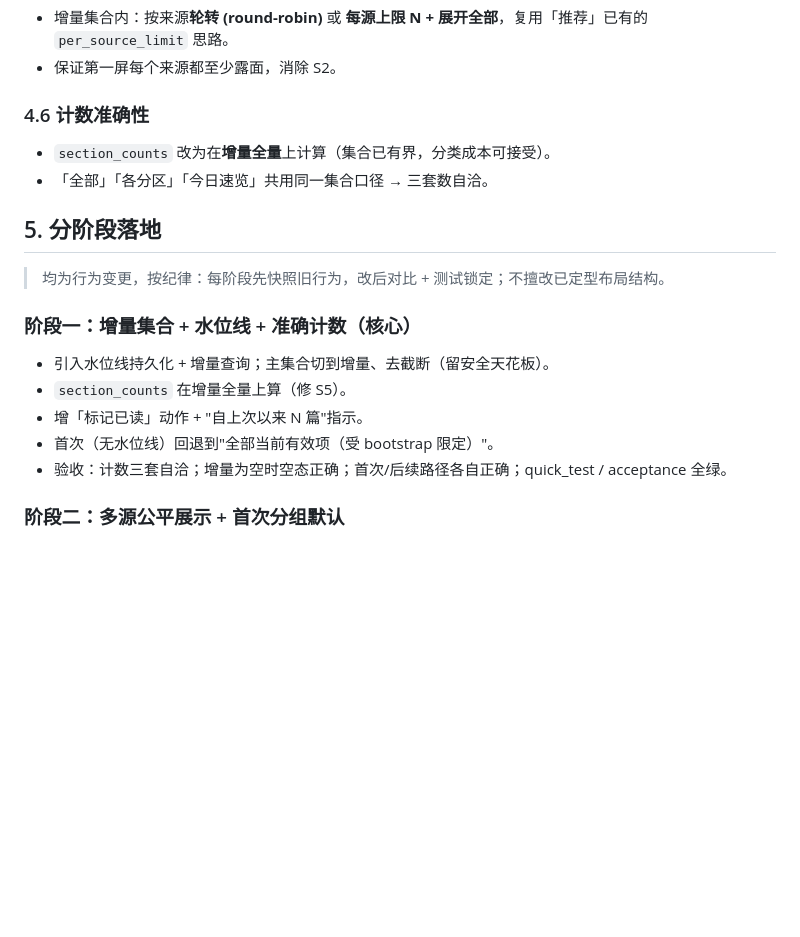
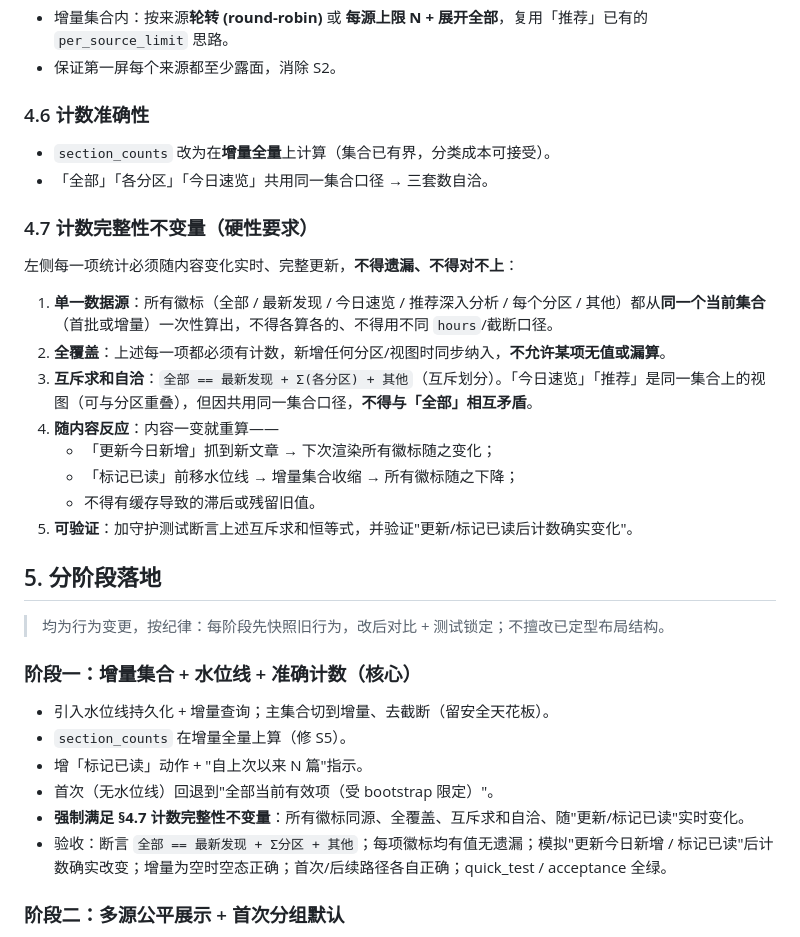
Before and after one commit to yydshly/ai-frontier-radar, a Markdown page: docs/V1_TODAY_RADAR_INCREMENTAL_MODEL_DESIGN.md, the part around the change. GitHub-like rendering; blank space fills up the shorter version.

Commit message:
docs: add count-integrity invariant to today-radar incremental model
All sidebar stats must derive from one current set, cover every entry, satisfy
全部 == 最新发现 + Σ分区 + 其他, and update reactively on update/mark-as-read
with no stale values — made an explicit §4.7 invariant + Phase 1 acceptance.

Co-Authored-By: Claude Opus 4.8 <noreply@anthropic.com>

```diff
--- a/docs/V1_TODAY_RADAR_INCREMENTAL_MODEL_DESIGN.md
+++ b/docs/V1_TODAY_RADAR_INCREMENTAL_MODEL_DESIGN.md
@@ -72,6 +72,18 @@
 - `section_counts` 改为在**增量全量**上计算（集合已有界，分类成本可接受）。
 - 「全部」「各分区」「今日速览」共用同一集合口径 → 三套数自洽。
 
+### 4.7 计数完整性不变量（硬性要求）
+左侧每一项统计必须随内容变化实时、完整更新，**不得遗漏、不得对不上**：
+
+1. **单一数据源**：所有徽标（全部 / 最新发现 / 今日速览 / 推荐深入分析 / 每个分区 / 其他）都从**同一个当前集合**（首批或增量）一次性算出，不得各算各的、不得用不同 `hours`/截断口径。
+2. **全覆盖**：上述每一项都必须有计数，新增任何分区/视图时同步纳入，**不允许某项无值或漏算**。
+3. **互斥求和自洽**：`全部 == 最新发现 + Σ(各分区) + 其他`（互斥划分）。「今日速览」「推荐」是同一集合上的视图（可与分区重叠），但因共用同一集合口径，**不得与「全部」相互矛盾**。
+4. **随内容反应**：内容一变就重算——
+   - 「更新今日新增」抓到新文章 → 下次渲染所有徽标随之变化；
+   - 「标记已读」前移水位线 → 增量集合收缩 → 所有徽标随之下降；
+   - 不得有缓存导致的滞后或残留旧值。
+5. **可验证**：加守护测试断言上述互斥求和恒等式，并验证"更新/标记已读后计数确实变化"。
+
 ## 5. 分阶段落地
 
 > 均为行为变更，按纪律：每阶段先快照旧行为，改后对比 + 测试锁定；不擅改已定型布局结构。
@@ -81,7 +93,8 @@
 - `section_counts` 在增量全量上算（修 S5）。
 - 增「标记已读」动作 + "自上次以来 N 篇"指示。
 - 首次（无水位线）回退到"全部当前有效项（受 bootstrap 限定）"。
-- 验收：计数三套自洽；增量为空时空态正确；首次/后续路径各自正确；quick_test / acceptance 全绿。
+- **强制满足 §4.7 计数完整性不变量**：所有徽标同源、全覆盖、互斥求和自洽、随"更新/标记已读"实时变化。
+- 验收：断言 `全部 == 最新发现 + Σ分区 + 其他`；每项徽标均有值无遗漏；模拟"更新今日新增 / 标记已读"后计数确实改变；增量为空时空态正确；首次/后续路径各自正确；quick_test / acceptance 全绿。
 
 ### 阶段二：多源公平展示 + 首次分组默认
 - 增量集合内按源轮转 / 每源上限+展开（修 S2）。
```
